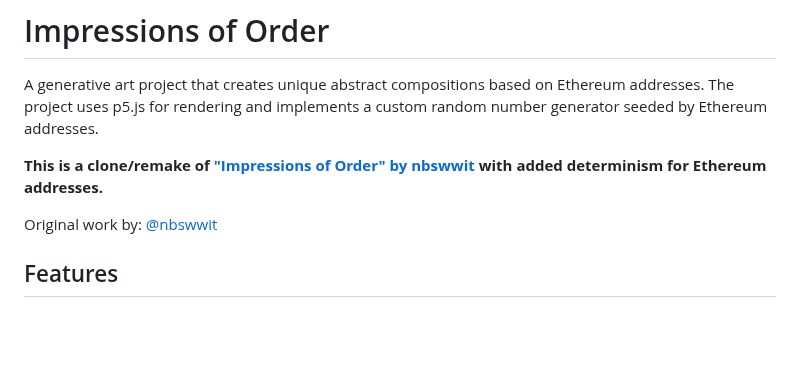
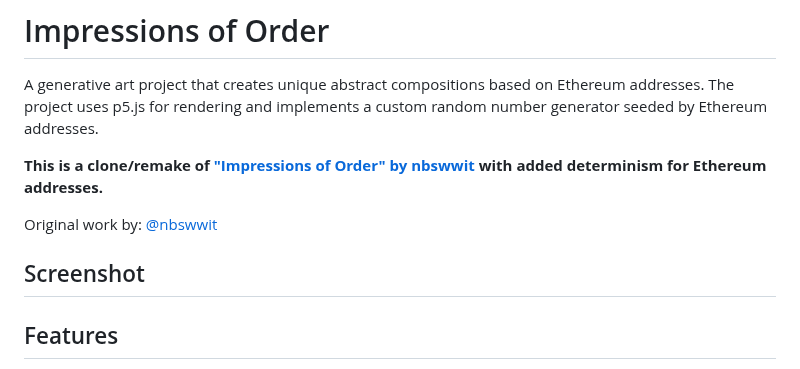
Before and after one commit to rhochmayr/impressions-of-order, a Markdown page: README.md, the part around the change. Drawn GitHub-style; blank space fills up the shorter version.

Commit message:
Add screenshot section to README for visual context

```diff
--- a/README.md
+++ b/README.md
@@ -5,6 +5,8 @@ A generative art project that creates unique abstract compositions based on Ethe
 **This is a clone/remake of ["Impressions of Order" by nbswwit](https://www.fxhash.xyz/article/impressions-of-order) with added determinism for Ethereum addresses.**
 
 Original work by: [@nbswwit](https://x.com/nbswwit)
+
+## Screenshot
 
 ## Features
 
```
